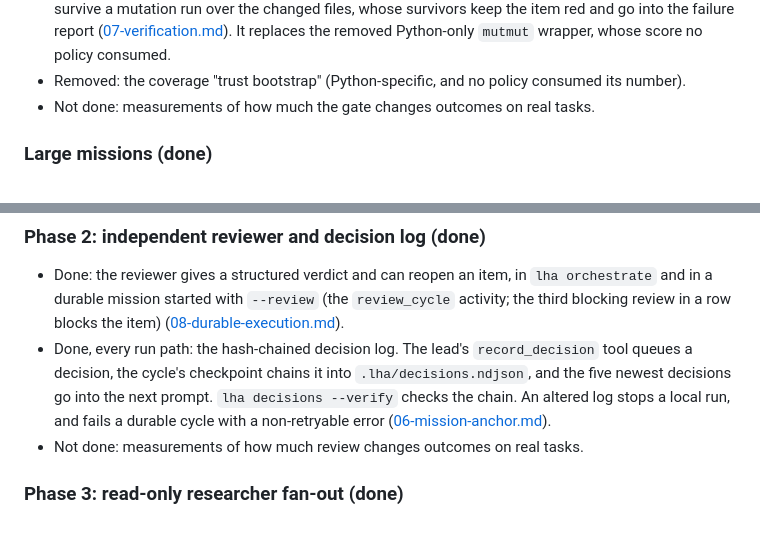
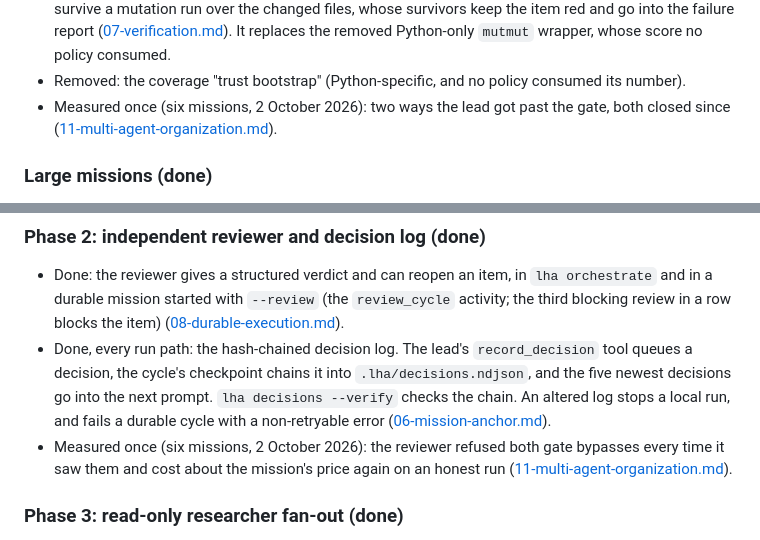
Before and after one commit to calvinchengx/long-horizon-agent, a Markdown page: docs/23-roadmap.md, 2 parts joined by grey strips. GitHub-like rendering.

```diff
--- a/docs/23-roadmap.md
+++ b/docs/23-roadmap.md
@@ -44,7 +44,8 @@ workflow calls it.
   go into the failure report ([07-verification.md](07-verification.md#mutation-gate)). It
   replaces the removed Python-only `mutmut` wrapper, whose score no policy consumed.
 - Removed: the coverage "trust bootstrap" (Python-specific, and no policy consumed its number).
-- Not done: measurements of how much the gate changes outcomes on real tasks.
+- Measured once (six missions, 2 October 2026): two ways the lead got past the gate, both closed since
+  ([11-multi-agent-organization.md](11-multi-agent-organization.md#measured-the-reviewer-and-the-gates-2-october-2026)).
 
 ### Large missions (done)
 
@@ -87,7 +88,9 @@ quality with real models.
   decisions go into the next prompt. `lha decisions --verify` checks the chain. An altered log
   stops a local run, and fails a durable cycle with a non-retryable error
   ([06-mission-anchor.md](06-mission-anchor.md#decisionsndjson)).
-- Not done: measurements of how much review changes outcomes on real tasks.
+- Measured once (six missions, 2 October 2026): the reviewer refused both gate bypasses every time it saw
+  them and cost about the mission's price again on an honest run
+  ([11-multi-agent-organization.md](11-multi-agent-organization.md#measured-the-reviewer-and-the-gates-2-october-2026)).
 
 ### Phase 3: read-only researcher fan-out (done)
 
```
Also changed, not shown: docs/11-multi-agent-organization.md (+57 -0 lines), docs/24-large-missions.md (+3 -0 lines).
